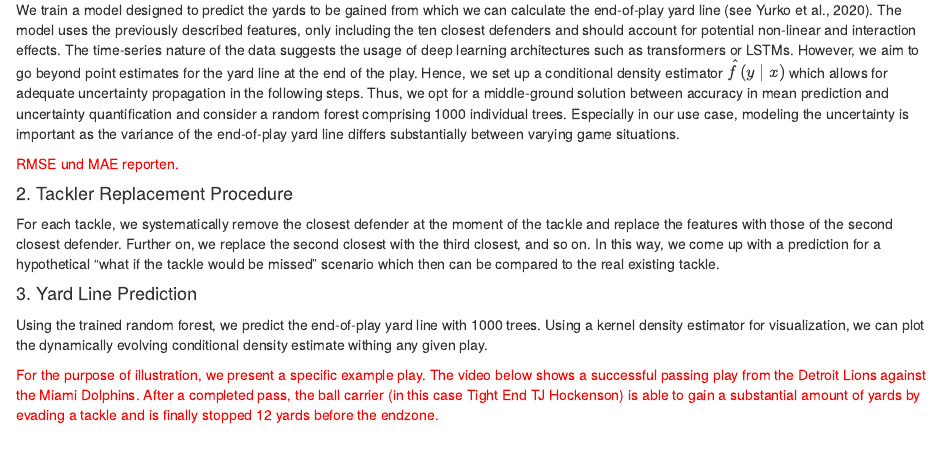
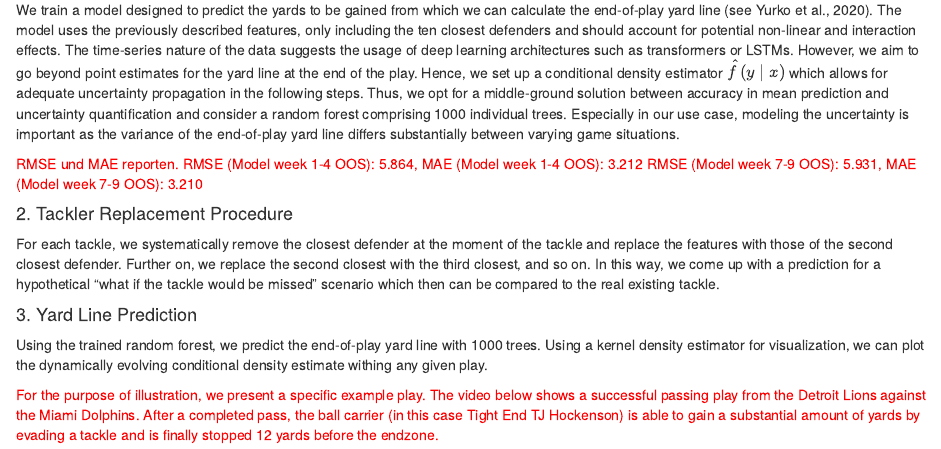
Before and after one commit to Rob2208/nfl_bdb_24, an R Markdown document (report.Rmd): the page in a window 1100 px wide, from 1490 px down. Rendered offline with R 4.5, knitr and Pandoc, with nearby package versions; the code chunks are not run, so their results and figures are left out.

Commit message:
new model

```diff
--- a/report.Rmd
+++ b/report.Rmd
@@ -95,7 +95,10 @@ Our analysis comprises four steps:
 #### 1. Model Training
 We train a model designed to predict the yards to be gained from which we can calculate the end-of-play yard line (see Yurko et al., 2020). The model uses the previously described features, only including the ten closest defenders and should account for potential non-linear and interaction effects. The time-series nature of the data suggests the usage of deep learning architectures such as transformers or LSTMs. However, we aim to go beyond point estimates for the yard line at the end of the play. Hence, we set up a conditional density estimator $\hat{f}(y \mid x)$ which allows for adequate uncertainty propagation in the following steps. Thus, we opt for a middle-ground solution between accuracy in mean prediction and uncertainty quantification and consider a random forest comprising 1000 individual trees. Especially in our use case, modeling the uncertainty is important as the variance of the end-of-play yard line differs substantially between varying game situations.
 
-<span style="color: red;">RMSE und MAE reporten.</span>
+<span style="color: red;">RMSE und MAE reporten.
+RMSE (Model week 1-4 OOS): 5.864, MAE (Model week 1-4 OOS): 3.212
+RMSE (Model week 7-9 OOS): 5.931, MAE (Model week 7-9 OOS): 3.210
+</span>
 
 #### 2. Tackler Replacement Procedure
 For each tackle, we systematically remove the closest defender at the moment of the tackle and replace the features with those of the second closest defender. Further on, we replace the second closest with the third closest, and so on. In this way, we come up with a prediction for a hypothetical "what if the tackle would be missed" scenario which then can be compared to the real existing tackle.
```
Also changed, not shown: report.Rmd (2 more changed lines), 1 other file.
